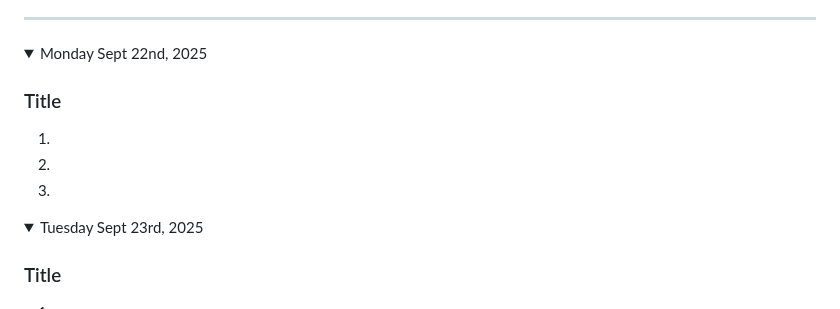
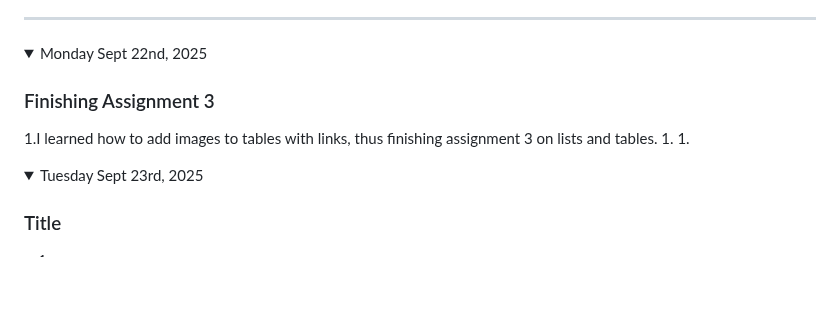
Before and after one commit to nolan-b-mss/game-dev-nolan-2025, a Markdown page: README.md, the part around the change. GitHub-like rendering; blank space fills up the shorter version.

```diff
--- a/README.md
+++ b/README.md
@@ -101,8 +101,8 @@ Note: If you have a link to an assignment that has not been marked, put "open" a
 
 <details open><summary>Monday Sept 22nd, 2025</summary>
 
-### Title
-1.
+### Finishing Assignment 3
+1.I learned how to add images to tables with links, thus finishing assignment 3 on lists and tables.
 1.
 1.
 
```
